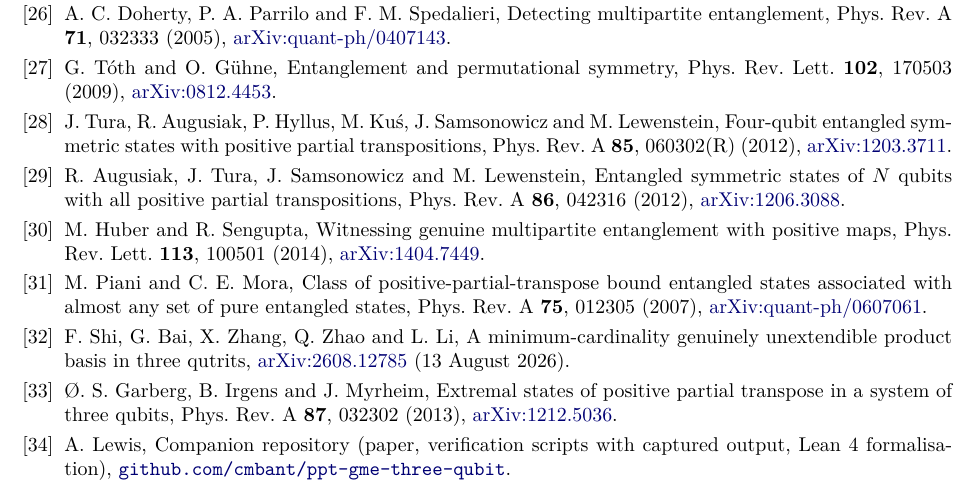
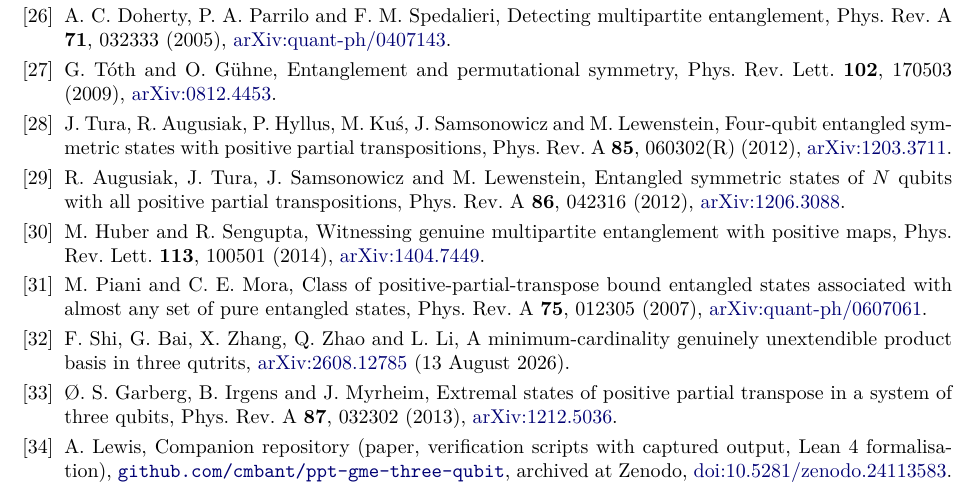
Before and after one commit to cmbant/ppt-gme-three-qubit, a LaTeX paper (paper/fully_ppt_three_qubit_gme.tex): part of page 31 of 31, cut so that both start at the same text. Compiled offline with pdfLaTeX.

Commit message:
README: Zenodo DOI badge; paper cites the DOI
Co-Authored-By: Claude Sonnet 5.5 <noreply@anthropic.com>

```diff
--- a/paper/fully_ppt_three_qubit_gme.tex
+++ b/paper/fully_ppt_three_qubit_gme.tex
@@ -260,6 +260,7 @@ three qutrits, \href{https://arxiv.org/abs/2608.12785}{arXiv:2608.12785} (13 Aug
 \bibitem{GIM} {\O}.~S.~Garberg, B.~Irgens and J.~Myrheim, Extremal states of positive partial transpose in a system of
 three qubits, Phys.\ Rev.\ A \textbf{87}, 032302 (2013), \href{https://arxiv.org/abs/1212.5036}{arXiv:1212.5036}.
 \bibitem{Companion} A.~Lewis, Companion repository (paper, verification scripts with captured output, Lean~4 formalisation),
-\href{https://github.com/cmbant/ppt-gme-three-qubit}{\texttt{github.com/cmbant/ppt-gme-three-qubit}}.
+\href{https://github.com/cmbant/ppt-gme-three-qubit}{\texttt{github.com/cmbant/ppt-gme-three-qubit}},
+archived at Zenodo, \href{https://doi.org/10.5281/zenodo.24113583}{doi:10.5281/zenodo.24113583}.
 \end{thebibliography}
 \end{document}
```
Also changed, not shown: README.md, paper/fully_ppt_three_qubit_gme.pdf.
